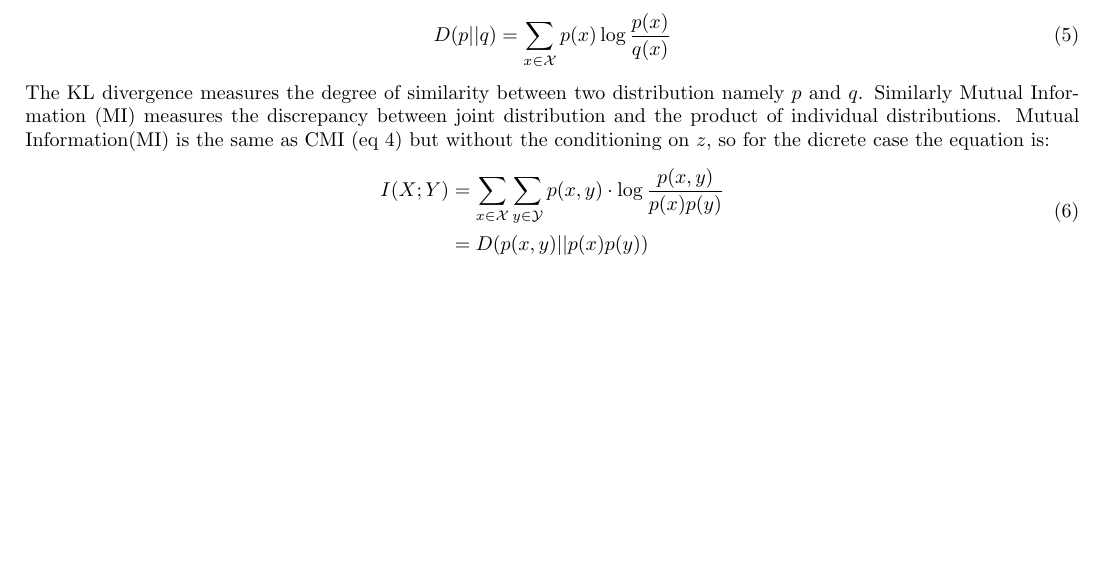
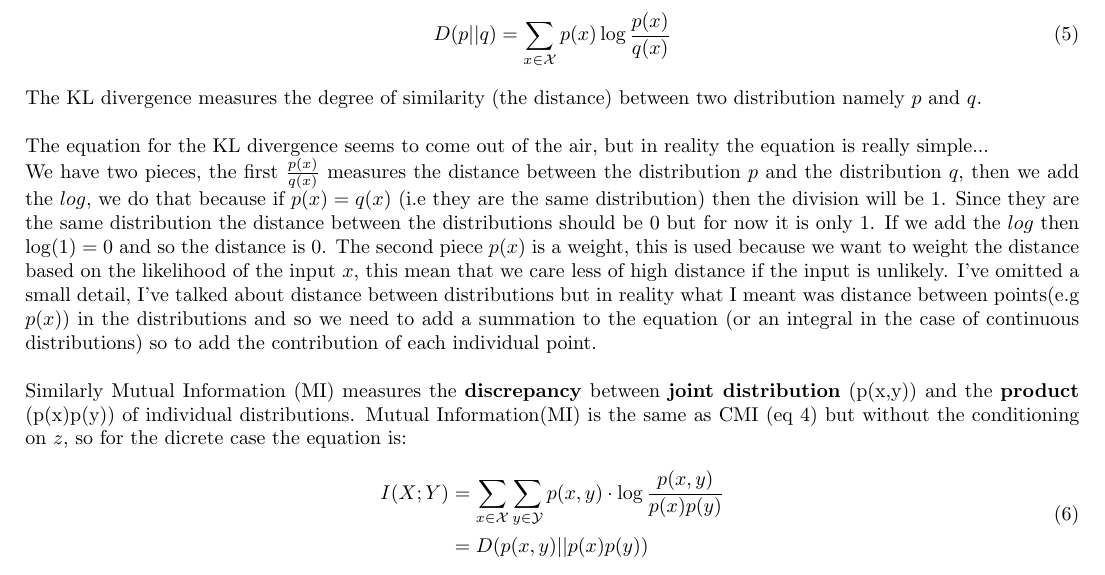
Before and after one commit to LorenzoBonanni/XAI_Notes, a LaTeX document (main.tex, which reads sections/causal_analysis.tex): part of page 7 of 8, cut so that both start at the same text, the shorter picture padded with empty space. Compiled offline with pdfLaTeX.

Commit message:
Added KL divergence explanation

```diff
--- a/sections/causal_analysis.tex
+++ b/sections/causal_analysis.tex
@@ -72,8 +72,24 @@ CMI (also called Related Entropy) comes from the concept of KL(Kullback-Leibler)
 \begin{equation}
     D(p||q)=\sum_{x\in\mathcal{X}}p(x)\log{\frac{p(x)}{q(x)}}
 \end{equation}
-The KL divergence measures the degree of similarity between two distribution namely $p$ and $q$.
-Similarly Mutual Information (MI) measures the discrepancy between joint distribution and the product of individual distributions.
+The KL divergence measures the degree of similarity (the distance) between two distribution namely $p$ and $q$.\\
+
+The equation for the KL divergence seems to come out of the air, but in reality the equation is really simple...
+
+We have two pieces, the first $\frac{p(x)}{q(x)}$ measures the distance between
+the distribution $p$ and the distribution $q$, then we add the $log$, we do that
+because if $p(x)=q(x)$ (i.e they are the same distribution) then the division will
+be 1. Since they are the same distribution the distance between the distributions should be 0 but for now it is only 1.
+If we add the $log$ then $\log(1)=0$ and so the distance is 0. The second piece $p(x)$ is a weight, this
+is used because we want to weight the distance based on the likelihood of the input
+ $x$, this mean that we care less of high distance if the input is unlikely.
+I've omitted a small detail, I've talked about distance between distributions
+but in reality what I meant was distance between points(e.g $p(x)$) in the
+distributions and so we need to add a summation to the equation
+(or an integral in the case of continuous distributions) so to add the contribution
+ of each individual point.\\
+
+Similarly Mutual Information (MI) measures the \textbf{discrepancy} between \textbf{joint distribution} (p(x,y)) and the \textbf{product} (p(x)p(y)) of individual distributions.
 Mutual Information(MI) is the same as CMI (eq \ref{eq:cmi}) but without the conditioning on $z$, so for the dicrete case the equation is:
 \begin{equation}\label{eq:mi_disc}
     \begin{split}
```
Also changed, not shown: sections/causal_analysis.tex (2 more changed lines).
